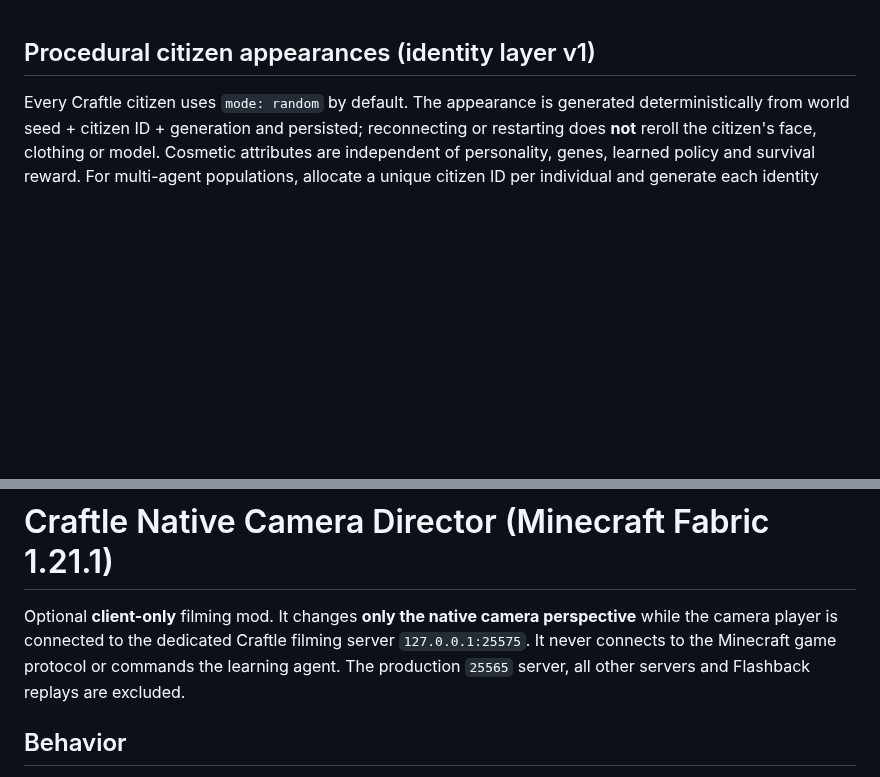
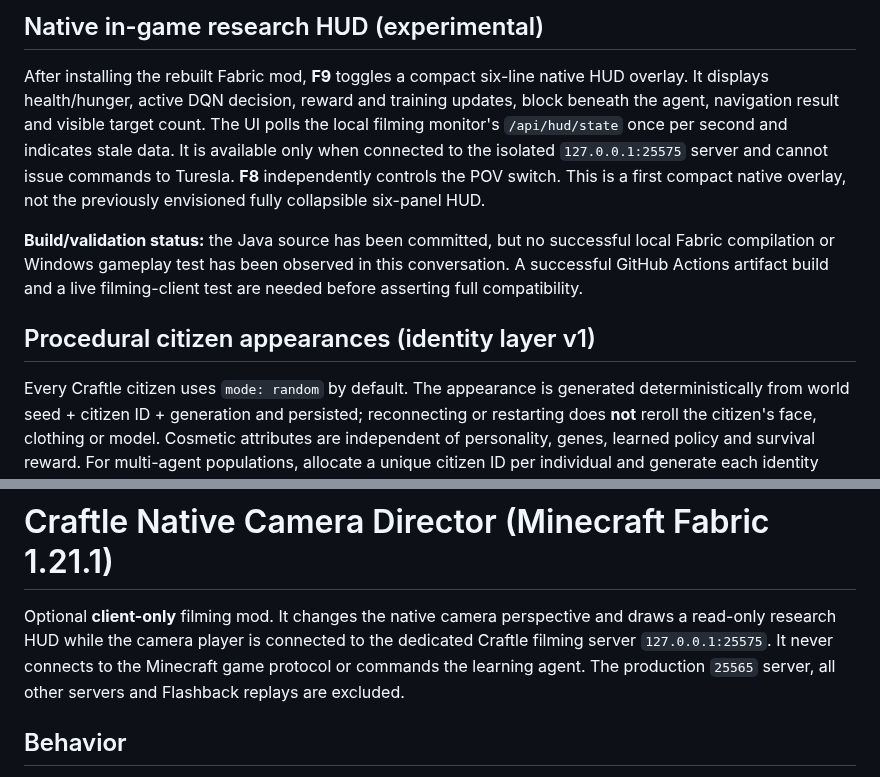
Before and after one commit to dylandlr/craftle, a Markdown page: mods/craftle-camera-director/README.md, 2 parts joined by grey strips. Drawn GitHub-style; blank space fills up the shorter version.

Commit message:
docs: experimental F9 native HUD, F8 camera director and procedural citizen skin status

```diff
--- a/mods/craftle-camera-director/README.md
+++ b/mods/craftle-camera-director/README.md
@@ -1,3 +1,9 @@
+## Native in-game research HUD (experimental)
+
+After installing the rebuilt Fabric mod, **F9** toggles a compact six-line native HUD overlay. It displays health/hunger, active DQN decision, reward and training updates, block beneath the agent, navigation result and visible target count. The UI polls the local filming monitor's `/api/hud/state` once per second and indicates stale data. It is available only when connected to the isolated `127.0.0.1:25575` server and cannot issue commands to Turesla. **F8** independently controls the POV switch. This is a first compact native overlay, not the previously envisioned fully collapsible six-panel HUD.
+
+**Build/validation status:** the Java source has been committed, but no successful local Fabric compilation or Windows gameplay test has been observed in this conversation. A successful GitHub Actions artifact build and a live filming-client test are needed before asserting full compatibility.
+
 ## Procedural citizen appearances (identity layer v1)
 
 Every Craftle citizen uses `mode: random` by default. The appearance is generated deterministically from world seed + citizen ID + generation and persisted; reconnecting or restarting does **not** reroll the citizen's face, clothing or model. Cosmetic attributes are independent of personality, genes, learned policy and survival reward. For multi-agent populations, allocate a unique citizen ID per individual and generate each identity once.
@@ -18,7 +24,7 @@ After updating and rebuilding the filming agent, the preview skin can be downloa
 
 # Craftle Native Camera Director (Minecraft Fabric 1.21.1)
 
-Optional **client-only** filming mod. It changes **only the native camera perspective** while the camera player is connected to the dedicated Craftle filming server `127.0.0.1:25575`. It never connects to the Minecraft game protocol or commands the learning agent. The production `25565` server, all other servers and Flashback replays are excluded.
+Optional **client-only** filming mod. It changes the native camera perspective and draws a read-only research HUD while the camera player is connected to the dedicated Craftle filming server `127.0.0.1:25575`. It never connects to the Minecraft game protocol or commands the learning agent. The production `25565` server, all other servers and Flashback replays are excluded.
 
 ## Behavior
 
```
